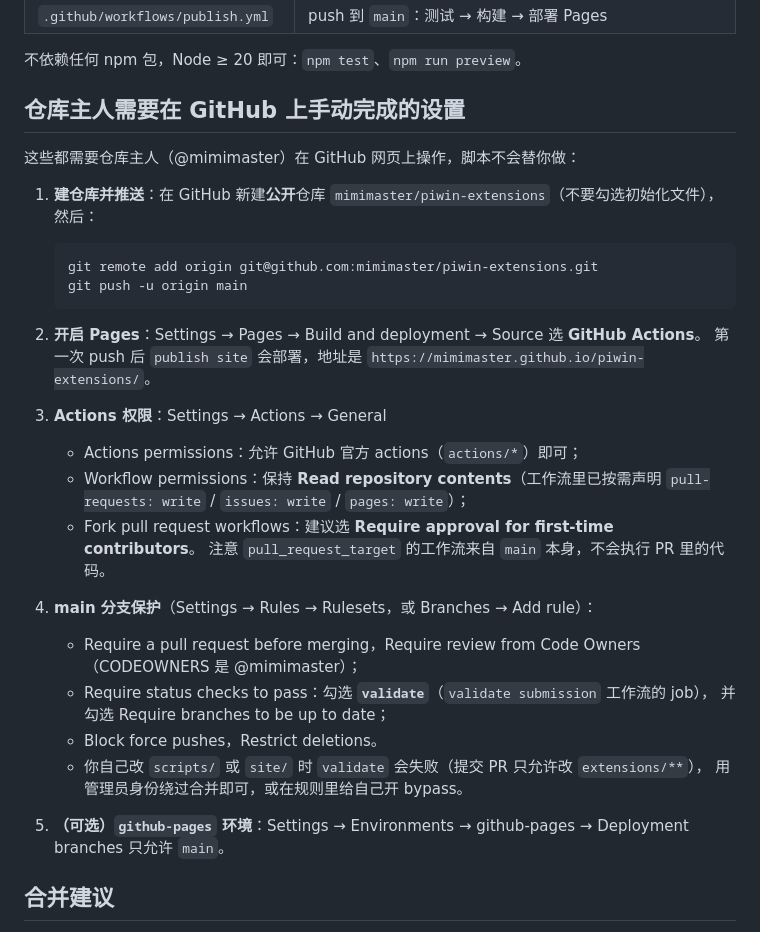
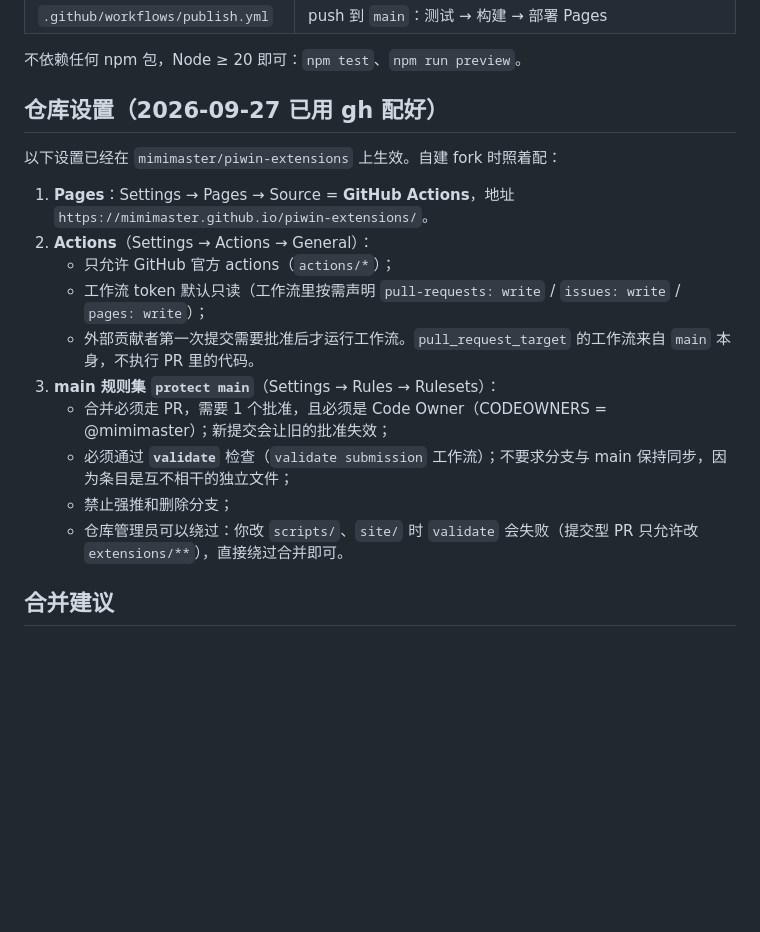
Before and after one commit to mimimaster/piwin-extensions, a Markdown page: README.md, the part around the change. GitHub-like rendering; blank space fills up the shorter version.

Commit message:
README: record the repository settings now in place

````diff
--- a/README.md
+++ b/README.md
@@ -29,34 +29,20 @@ piwin 的社区扩展目录。这里不存代码：每个扩展一个条目文
 
 不依赖任何 npm 包，Node ≥ 20 即可：`npm test`、`npm run preview`。
 
-## 仓库主人需要在 GitHub 上手动完成的设置
+## 仓库设置（2026-09-27 已用 gh 配好）
 
-这些都需要仓库主人（@mimimaster）在 GitHub 网页上操作，脚本不会替你做：
+以下设置已经在 `mimimaster/piwin-extensions` 上生效。自建 fork 时照着配：
 
-1. **建仓库并推送**：在 GitHub 新建**公开**仓库 `mimimaster/piwin-extensions`（不要勾选初始化文件），然后：
-
-   ```bash
-   git remote add origin git@github.com:mimimaster/piwin-extensions.git
-   git push -u origin main
-   ```
-
-2. **开启 Pages**：Settings → Pages → Build and deployment → Source 选 **GitHub Actions**。
-   第一次 push 后 `publish site` 会部署，地址是 `https://mimimaster.github.io/piwin-extensions/`。
-3. **Actions 权限**：Settings → Actions → General
-   - Actions permissions：允许 GitHub 官方 actions（`actions/*`）即可；
-   - Workflow permissions：保持 **Read repository contents**（工作流里已按需声明
-     `pull-requests: write` / `issues: write` / `pages: write`）；
-   - Fork pull request workflows：建议选 **Require approval for first-time contributors**。
-     注意 `pull_request_target` 的工作流来自 `main` 本身，不会执行 PR 里的代码。
-4. **main 分支保护**（Settings → Rules → Rulesets，或 Branches → Add rule）：
-   - Require a pull request before merging，Require review from Code Owners（CODEOWNERS 是 @mimimaster）；
-   - Require status checks to pass：勾选 **`validate`**（`validate submission` 工作流的 job），
-     并勾选 Require branches to be up to date；
-   - Block force pushes，Restrict deletions。
-   - 你自己改 `scripts/` 或 `site/` 时 `validate` 会失败（提交 PR 只允许改 `extensions/**`），
-     用管理员身份绕过合并即可，或在规则里给自己开 bypass。
-5. **（可选）`github-pages` 环境**：Settings → Environments → github-pages → Deployment branches
-   只允许 `main`。
+1. **Pages**：Settings → Pages → Source = **GitHub Actions**，地址 `https://mimimaster.github.io/piwin-extensions/`。
+2. **Actions**（Settings → Actions → General）：
+   - 只允许 GitHub 官方 actions（`actions/*`）；
+   - 工作流 token 默认只读（工作流里按需声明 `pull-requests: write` / `issues: write` / `pages: write`）；
+   - 外部贡献者第一次提交需要批准后才运行工作流。`pull_request_target` 的工作流来自 `main` 本身，不执行 PR 里的代码。
+3. **main 规则集 `protect main`**（Settings → Rules → Rulesets）：
+   - 合并必须走 PR，需要 1 个批准，且必须是 Code Owner（CODEOWNERS = @mimimaster）；新提交会让旧的批准失效；
+   - 必须通过 **`validate`** 检查（`validate submission` 工作流）；不要求分支与 main 保持同步，因为条目是互不相干的独立文件；
+   - 禁止强推和删除分支；
+   - 仓库管理员可以绕过：你改 `scripts/`、`site/` 时 `validate` 会失败（提交型 PR 只允许改 `extensions/**`），直接绕过合并即可。
 
 ## 合并建议
 
````
